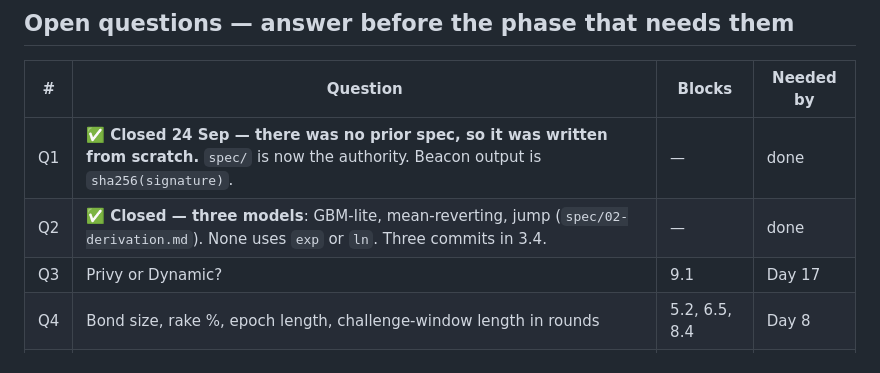
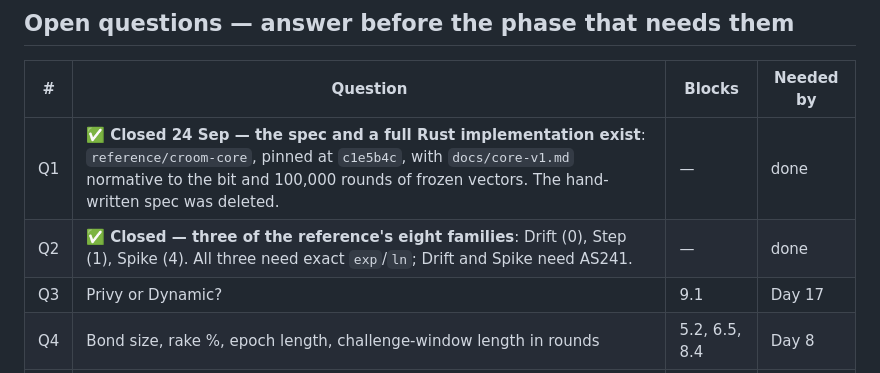
Before and after one commit to crackedstudio/croom-monad, a Markdown page: docs/PHASES.md, the part around one of its changes. Rendered like a GitHub page.

```diff
--- a/docs/PHASES.md
+++ b/docs/PHASES.md
@@ -234,8 +253,8 @@ infrastructure. The chart anyone can recompute is the stronger demo.
 
 | # | Question | Blocks | Needed by |
 | --- | --- | --- | --- |
-| Q1 | ✅ **Closed 24 Sep — there was no prior spec, so it was written from scratch.** `spec/` is now the authority. Beacon output is `sha256(signature)`. | — | done |
-| Q2 | ✅ **Closed — three models**: GBM-lite, mean-reverting, jump (`spec/02-derivation.md`). None uses `exp` or `ln`. Three commits in 3.4. | — | done |
+| Q1 | ✅ **Closed 24 Sep — the spec and a full Rust implementation exist**: `reference/croom-core`, pinned at `c1e5b4c`, with `docs/core-v1.md` normative to the bit and 100,000 rounds of frozen vectors. The hand-written spec was deleted. | — | done |
+| Q2 | ✅ **Closed — three of the reference's eight families**: Drift (0), Step (1), Spike (4). All three need exact `exp`/`ln`; Drift and Spike need AS241. | — | done |
 | Q3 | Privy or Dynamic? | 9.1 | Day 17 |
 | Q4 | Bond size, rake %, epoch length, challenge-window length in rounds | 5.2, 6.5, 8.4 | Day 8 |
 | Q5 | Where do the poster and challenger bots run for the multi-hour and demo-day windows? | 5.5 | Day 10 |
```
Also changed, not shown: other parts of docs/PHASES.md (+30 -11 lines).
